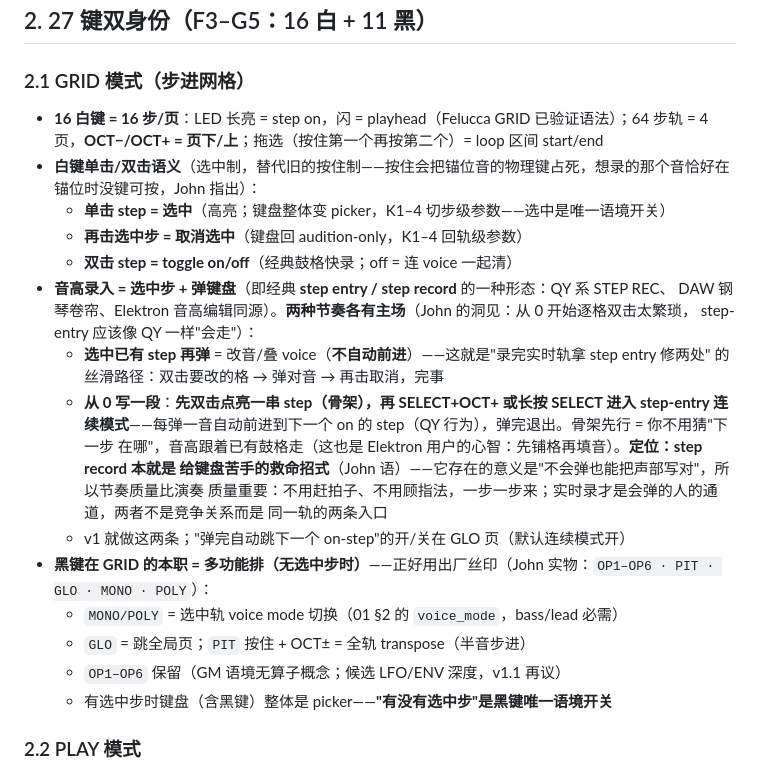
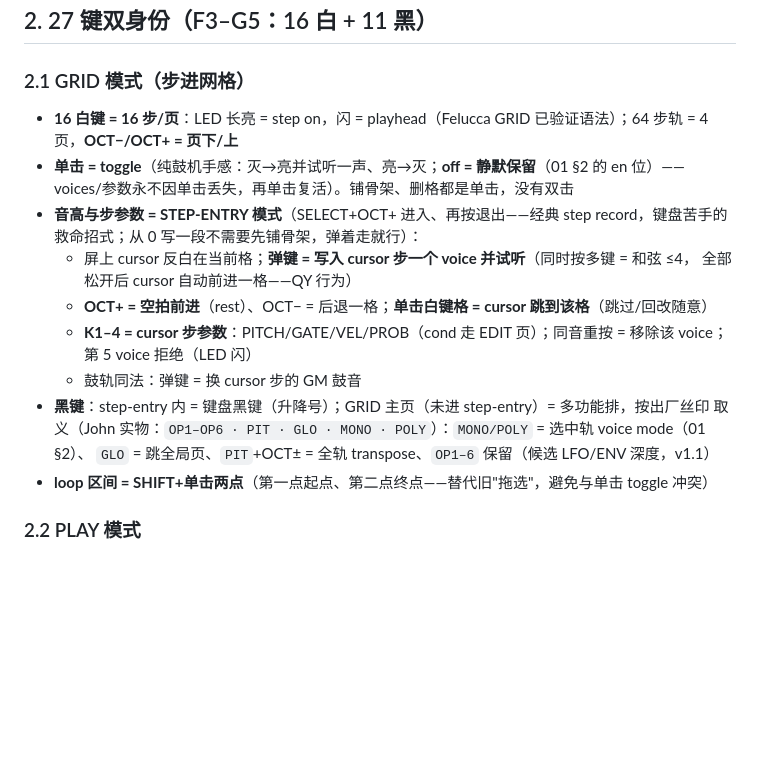
Before and after one commit to johnskiller/driftseq, a Markdown page: docs/specs/2026-10-14-02-input.md, the part around the change. Rendered like a GitHub page; blank space fills up the shorter version.

Commit message:
refactor(02-input): GRID simplification per John — single click toggles (drum-machine feel, off=silent-keep, no double-tick skeleton nonsense), STEP-ENTRY mode (SELECT+OCT+) owns pitch/params with QY auto-advance + OCT+ rest + white-key cursor jump; loop range = SHIFT+two clicks; dedupe black-key rules

```diff
--- a/docs/specs/2026-10-14-02-input.md
+++ b/docs/specs/2026-10-14-02-input.md
@@ -20,30 +20,21 @@ SEQ PLAY REC OCT− OCT+）、**7 encoder**（SELECT ALGORITHM PRESETS KNOB1–4
 ### 2.1 GRID 模式（步进网格）
 
 - **16 白键 = 16 步/页**：LED 长亮 = step on，闪 = playhead（Felucca GRID 已验证语法）；64 步轨 =
-  4 页，**OCT−/OCT+ = 页下/上**；拖选（按住第一个再按第二个）= loop 区间 start/end
-- **白键单击/双击语义**（选中制，替代旧的按住制——按住会把锚位音的物理键占死，想录的那个音恰好在
-  锚位时没键可按，John 指出）：
-  - **单击 step = 选中**（高亮；键盘整体变 picker，K1–4 切步级参数——选中是唯一语境开关）
-  - **再击选中步 = 取消选中**（键盘回 audition-only，K1–4 回轨级参数）
-  - **双击 step = toggle on/off**（经典鼓格快录；off = 连 voice 一起清）
-- **音高录入 = 选中步 + 弹键盘**（即经典 **step entry / step record** 的一种形态：QY 系 STEP REC、
-  DAW 钢琴卷帘、Elektron 音高编辑同源）。**两种节奏各有主场**（John 的洞见：从 0 开始逐格双击太繁琐，
-  step-entry 应该像 QY 一样"会走"）：
-  - **选中已有 step 再弹** = 改音/叠 voice（**不自动前进**）——这就是"录完实时轨拿 step entry 修两处"
-    的丝滑路径：双击要改的格 → 弹对音 → 再击取消，完事
-  - **从 0 写一段**：**先双击点亮一串 step（骨架），再 SELECT+OCT+ 或长按 SELECT 进入 step-entry
-    连续模式**——每弹一音自动前进到下一个 on 的 step（QY 行为），弹完退出。骨架先行 = 你不用猜"下一步
-    在哪"，音高跟着已有鼓格走（这也是 Elektron 用户的心智：先铺格再填音）。**定位：step record 本就是
-    给键盘苦手的救命招式**（John 语）——它存在的意义是"不会弹也能把声部写对"，所以节奏质量比演奏
-    质量重要：不用赶拍子、不用顾指法，一步一步来；实时录才是会弹的人的通道，两者不是竞争关系而是
-    同一轨的两条入口
-  - v1 就做这两条；"弹完自动跳下一个 on-step"的开/关在 GLO 页（默认连续模式开）
-- **黑键在 GRID 的本职 = 多功能排（无选中步时）**——正好用出厂丝印（John 实物：`OP1–OP6 ·
-  PIT · GLO · MONO · POLY`）：
-  - `MONO/POLY` = 选中轨 voice mode 切换（01 §2 的 `voice_mode`，bass/lead 必需）
-  - `GLO` = 跳全局页；`PIT` 按住 + OCT± = 全轨 transpose（半音步进）
-  - `OP1–OP6` 保留（GM 语境无算子概念；候选 LFO/ENV 深度，v1.1 再议）
-  - 有选中步时键盘（含黑键）整体是 picker——**"有没有选中步"是黑键唯一语境开关**
+  4 页，**OCT−/OCT+ = 页下/上**
+- **单击 = toggle**（纯鼓机手感：灭→亮并试听一声、亮→灭；**off = 静默保留**（01 §2 的 en 位）——
+  voices/参数永不因单击丢失，再单击复活）。铺骨架、删格都是单击，没有双击
+- **音高与步参数 = STEP-ENTRY 模式**（SELECT+OCT+ 进入、再按退出——经典 step record，键盘苦手的
+  救命招式；从 0 写一段不需要先铺骨架，弹着走就行）：
+  - 屏上 cursor 反白在当前格；**弹键 = 写入 cursor 步一个 voice 并试听**（同时按多键 = 和弦 ≤4，
+    全部松开后 cursor 自动前进一格——QY 行为）
+  - **OCT+ = 空拍前进**（rest）、OCT− = 后退一格；**单击白键格 = cursor 跳到该格**（跳过/回改随意）
+  - **K1–4 = cursor 步参数**：PITCH/GATE/VEL/PROB（cond 走 EDIT 页）；同音重按 = 移除该 voice；
+    第 5 voice 拒绝（LED 闪）
+  - 鼓轨同法：弹键 = 换 cursor 步的 GM 鼓音
+- **黑键**：step-entry 内 = 键盘黑键（升降号）；GRID 主页（未进 step-entry）= 多功能排，按出厂丝印
+  取义（John 实物：`OP1–OP6 · PIT · GLO · MONO · POLY`）：`MONO/POLY` = 选中轨 voice mode（01 §2）、
+  `GLO` = 跳全局页、`PIT`+OCT± = 全轨 transpose、`OP1–6` 保留（候选 LFO/ENV 深度，v1.1）
+- **loop 区间 = SHIFT+单击两点**（第一点起点、第二点终点——替代旧"拖选"，避免与单击 toggle 冲突）
 
 ### 2.2 PLAY 模式
 
```
